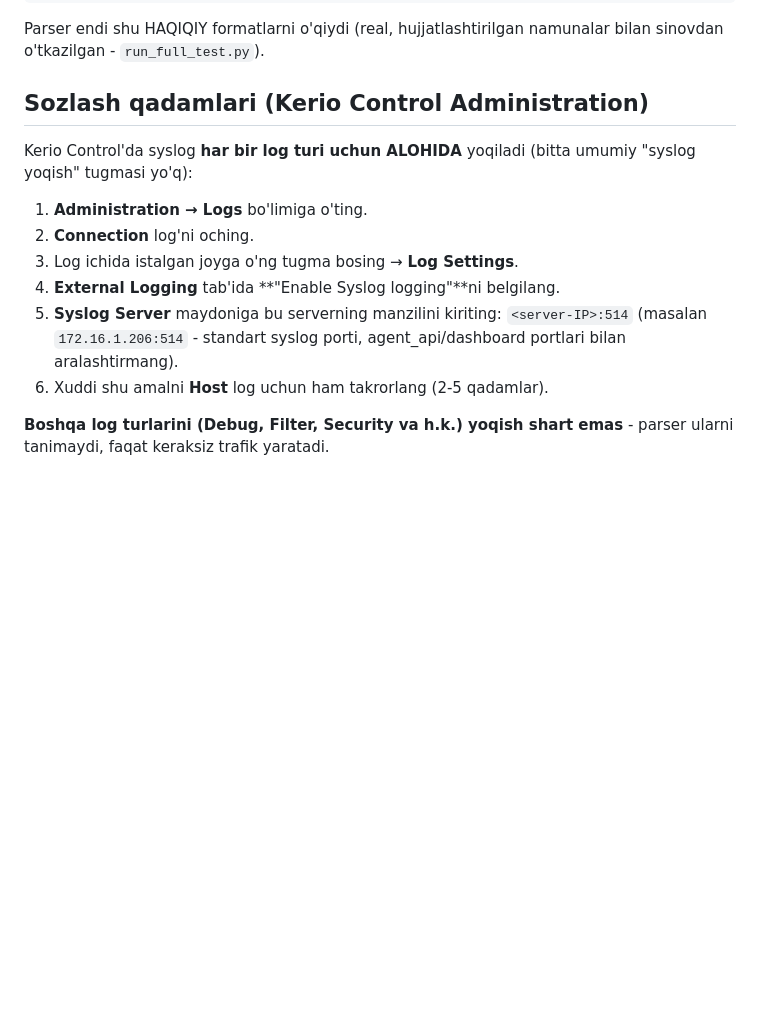
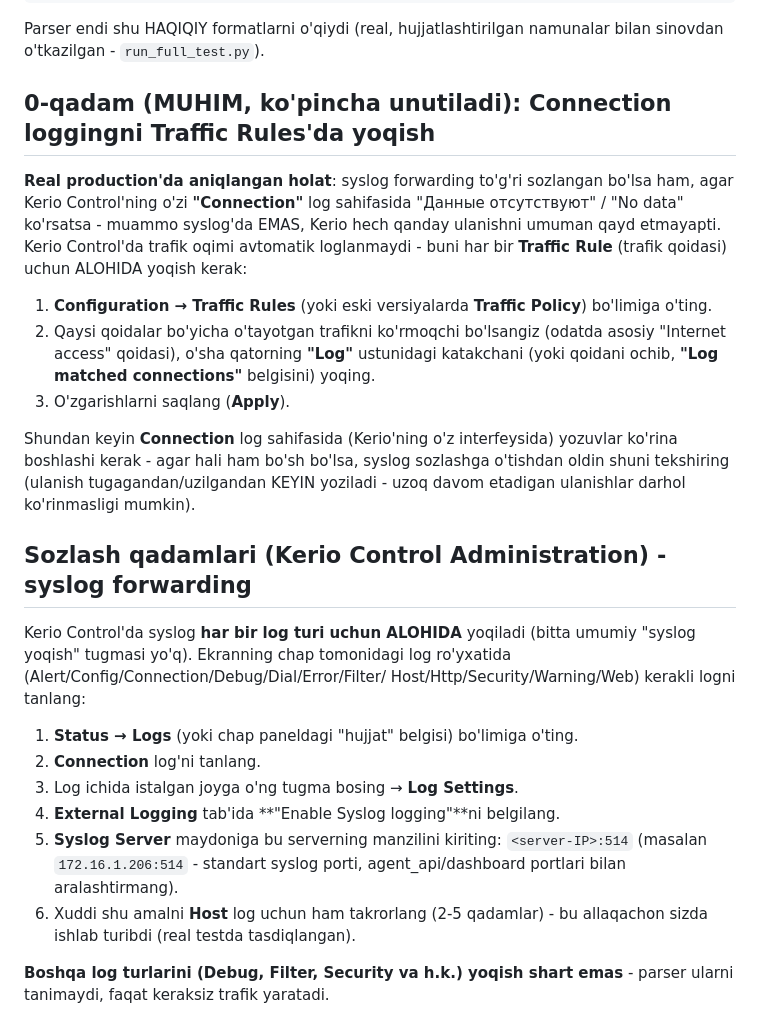
Before and after one commit to sh-isobek/network_security_system, a Markdown page: docs_KERIO_CONTROL_SETUP.md, the part around the change. Drawn GitHub-style; blank space fills up the shorter version.

Commit message:
docs_KERIO_CONTROL_SETUP.md: Connection log yozuvsiz bo'lish sababi qo'shildi
Foydalanuvchi Kerio Control'ning o'z Connection log sahifasi "Data
yo'q" ekanini skrinshot bilan ko'rsatdi - syslog forwarding muammosi
emas, Traffic Rules'da "Log connections" umuman yoqilmagan ekan (Kerio
avtomatik trafik loglamaydi - har bir qoida uchun alohida yoqiladi).
0-qadam sifatida qo'shildi.

Co-Authored-By: Claude Sonnet 5 <noreply@anthropic.com>

```diff
--- a/docs_KERIO_CONTROL_SETUP.md
+++ b/docs_KERIO_CONTROL_SETUP.md
@@ -34,19 +34,46 @@ Host log:
 Parser endi shu HAQIQIY formatlarni o'qiydi (real, hujjatlashtirilgan
 namunalar bilan sinovdan o'tkazilgan - `run_full_test.py`).
 
-## Sozlash qadamlari (Kerio Control Administration)
+## 0-qadam (MUHIM, ko'pincha unutiladi): Connection loggingni Traffic Rules'da yoqish
+
+**Real production'da aniqlangan holat**: syslog forwarding to'g'ri
+sozlangan bo'lsa ham, agar Kerio Control'ning o'zi **"Connection"** log
+sahifasida "Данные отсутствуют" / "No data" ko'rsatsa - muammo syslog'da
+EMAS, Kerio hech qanday ulanishni umuman qayd etmayapti. Kerio
+Control'da trafik oqimi avtomatik loglanmaydi - buni har bir **Traffic
+Rule** (trafik qoidasi) uchun ALOHIDA yoqish kerak:
+
+1. **Configuration → Traffic Rules** (yoki eski versiyalarda
+   **Traffic Policy**) bo'limiga o'ting.
+2. Qaysi qoidalar bo'yicha o'tayotgan trafikni ko'rmoqchi bo'lsangiz
+   (odatda asosiy "Internet access" qoidasi), o'sha qatorning **"Log"**
+   ustunidagi katakchani (yoki qoidani ochib, **"Log matched
+   connections"** belgisini) yoqing.
+3. O'zgarishlarni saqlang (**Apply**).
+
+Shundan keyin **Connection** log sahifasida (Kerio'ning o'z
+interfeysida) yozuvlar ko'rina boshlashi kerak - agar hali ham bo'sh
+bo'lsa, syslog sozlashga o'tishdan oldin shuni tekshiring (ulanish
+tugagandan/uzilgandan KEYIN yoziladi - uzoq davom etadigan ulanishlar
+darhol ko'rinmasligi mumkin).
+
+## Sozlash qadamlari (Kerio Control Administration) - syslog forwarding
 
 Kerio Control'da syslog **har bir log turi uchun ALOHIDA** yoqiladi
-(bitta umumiy "syslog yoqish" tugmasi yo'q):
+(bitta umumiy "syslog yoqish" tugmasi yo'q). Ekranning chap tomonidagi
+log ro'yxatida (Alert/Config/Connection/Debug/Dial/Error/Filter/
+Host/Http/Security/Warning/Web) kerakli logni tanlang:
 
-1. **Administration → Logs** bo'limiga o'ting.
-2. **Connection** log'ni oching.
+1. **Status → Logs** (yoki chap paneldagi "hujjat" belgisi) bo'limiga
+   o'ting.
+2. **Connection** log'ni tanlang.
 3. Log ichida istalgan joyga o'ng tugma bosing → **Log Settings**.
 4. **External Logging** tab'ida **"Enable Syslog logging"**ni belgilang.
 5. **Syslog Server** maydoniga bu serverning manzilini kiriting:
    `<server-IP>:514` (masalan `172.16.1.206:514` - standart syslog
    porti, agent_api/dashboard portlari bilan aralashtirmang).
-6. Xuddi shu amalni **Host** log uchun ham takrorlang (2-5 qadamlar).
+6. Xuddi shu amalni **Host** log uchun ham takrorlang (2-5 qadamlar) -
+   bu allaqachon sizda ishlab turibdi (real testda tasdiqlangan).
 
 **Boshqa log turlarini (Debug, Filter, Security va h.k.) yoqish shart
 emas** - parser ularni tanimaydi, faqat keraksiz trafik yaratadi.
```
